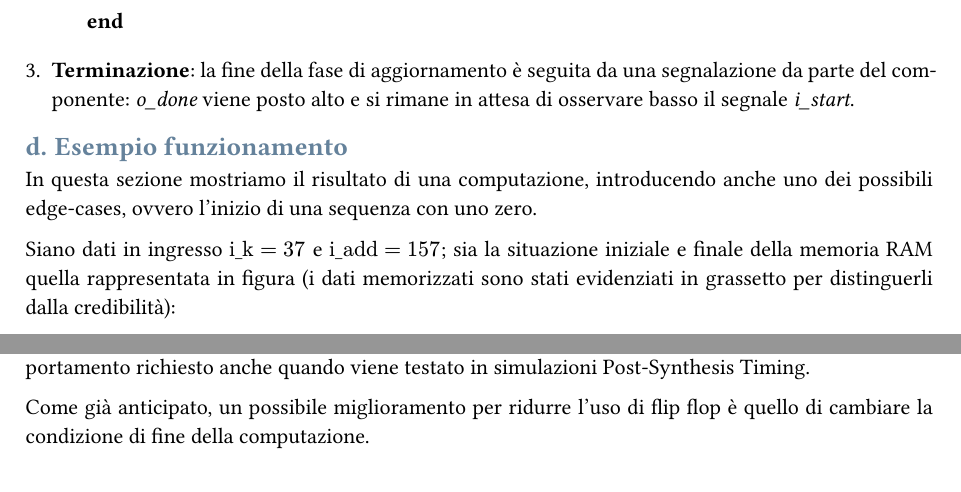
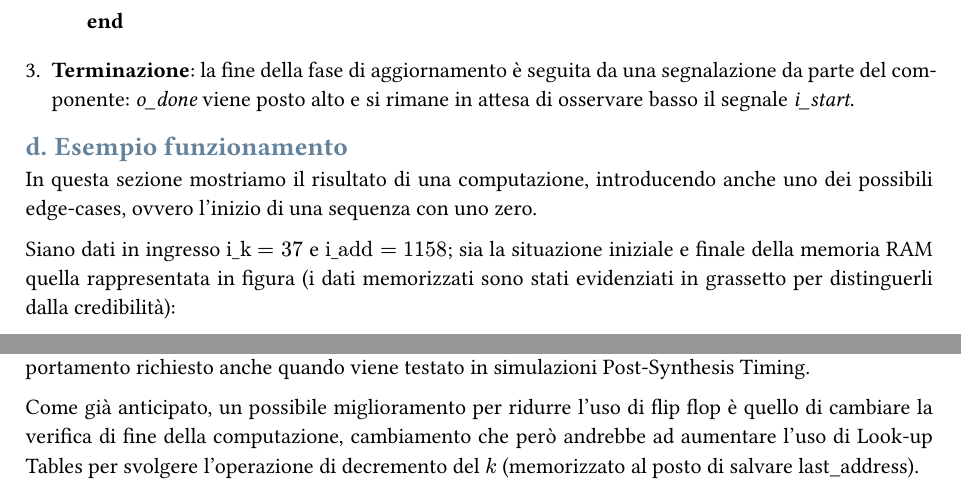
Before and after one commit to angpre/prova-finale-reti-logiche, a Typst document (report/relazione.typ): two parts of pages 3 and 6 of 6, joined at a grey line, cut so that both start at the same text. The pictures show the PDF file report/relazione.pdf that the author committed with the source.

```diff
--- a/report/relazione.typ
+++ b/report/relazione.typ
@@ -171,7 +171,7 @@
 
 In questa sezione mostriamo il risultato di una computazione, introducendo anche uno dei possibili edge-cases, ovvero l'inizio di una sequenza con uno zero.
 
-Siano dati in ingresso $"i_k"=37$ e $"i_add"=157$; sia la situazione iniziale e finale della memoria RAM quella rappresentata in figura (i dati memorizzati sono stati evidenziati in grassetto per distinguerli dalla credibilità):
+Siano dati in ingresso $"i_k"=37$ e $"i_add"=1158$; sia la situazione iniziale e finale della memoria RAM quella rappresentata in figura (i dati memorizzati sono stati evidenziati in grassetto per distinguerli dalla credibilità):
 
 #grid(
   columns: (1fr, 0.1fr, 1fr),
@@ -377,4 +377,4 @@
 
 Oltre a funzionare nelle simulazioni Behavioral e Post-Synthesis Functional, il componente ha il comportamento richiesto anche quando viene testato in simulazioni Post-Synthesis Timing.
 
-Come già anticipato, un possibile miglioramento per ridurre l'uso di flip flop è quello di cambiare la condizione di fine della computazione.
+Come già anticipato, un possibile miglioramento per ridurre l'uso di flip flop è quello di cambiare la verifica di fine della computazione, cambiamento che però andrebbe ad aumentare l'uso di Look-up Tables per svolgere l'operazione di decremento del $k$ (memorizzato al posto di salvare last_address).
```
Also changed, not shown: report/EXAMPLE.png, report/FSM-high-res.png (deleted), report/FSM.drawio.png (deleted), report/FSM.drawio.svg (deleted), report/FSM.png (added), report/relazione.pdf, report/relazione.typ (2 more changed lines), 2 other files.
